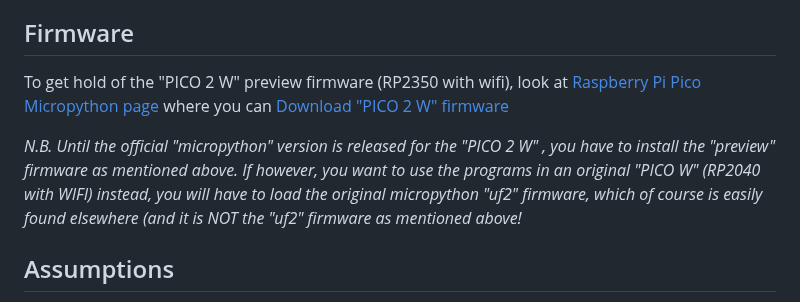
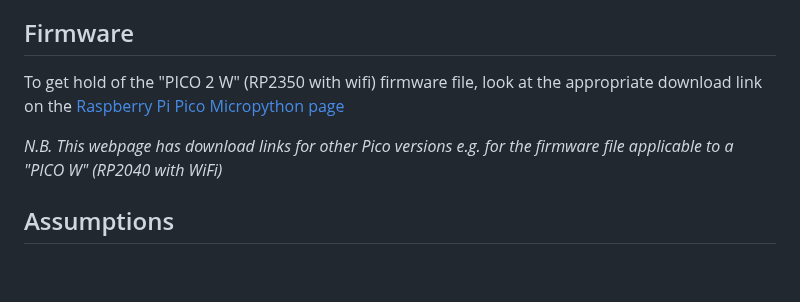
Before and after one commit to CurlyWurly-1/PICO-W-Micropython-examples, a Markdown page: README.md, the part around the change. Drawn GitHub-style; blank space fills up the shorter version.

```diff
--- a/README.md
+++ b/README.md
@@ -13,10 +13,9 @@ The purpose of this page is to enable you to get started using these modules. On
 All you have to do is methodically follow Steps 1 to 4 as outlined in the below section called **"THE PROGRAMS, HOW TO USE AND THEIR SEQUENCE"** .
 
 ## Firmware
-To get hold of the "PICO 2 W" preview firmware (RP2350 with wifi), look at [Raspberry Pi Pico Micropython page](https://www.raspberrypi.com/documentation/microcontrollers/micropython.html#drag-and-drop-micropython)
-where you can [Download "PICO 2 W" firmware](https://downloads.raspberrypi.com/micropython/mp_firmware_unofficial_latest.uf2)
+To get hold of the "PICO 2 W" (RP2350 with wifi) firmware file, look at the appropriate download link on the [Raspberry Pi Pico Micropython page](https://www.raspberrypi.com/documentation/microcontrollers/micropython.html#drag-and-drop-micropython)
 
-_N.B. Until the official "micropython" version is released for the "PICO 2 W" , you have to install the "preview" firmware as mentioned above. If however, you want to use the programs in an original "PICO W" (RP2040 with WIFI) instead, you will have to load the original micropython "uf2" firmware, which of course is easily found elsewhere (and it is NOT the "uf2" firmware as mentioned above!_
+_N.B. This webpage has download links for other Pico versions e.g. for the firmware file applicable to a "PICO W" (RP2040 with WiFi)_
 
 ## Assumptions
  - This page assumes that you have already set up your PICO W (or PICO 2 W) with the correct firmware, as discussed above.
```
